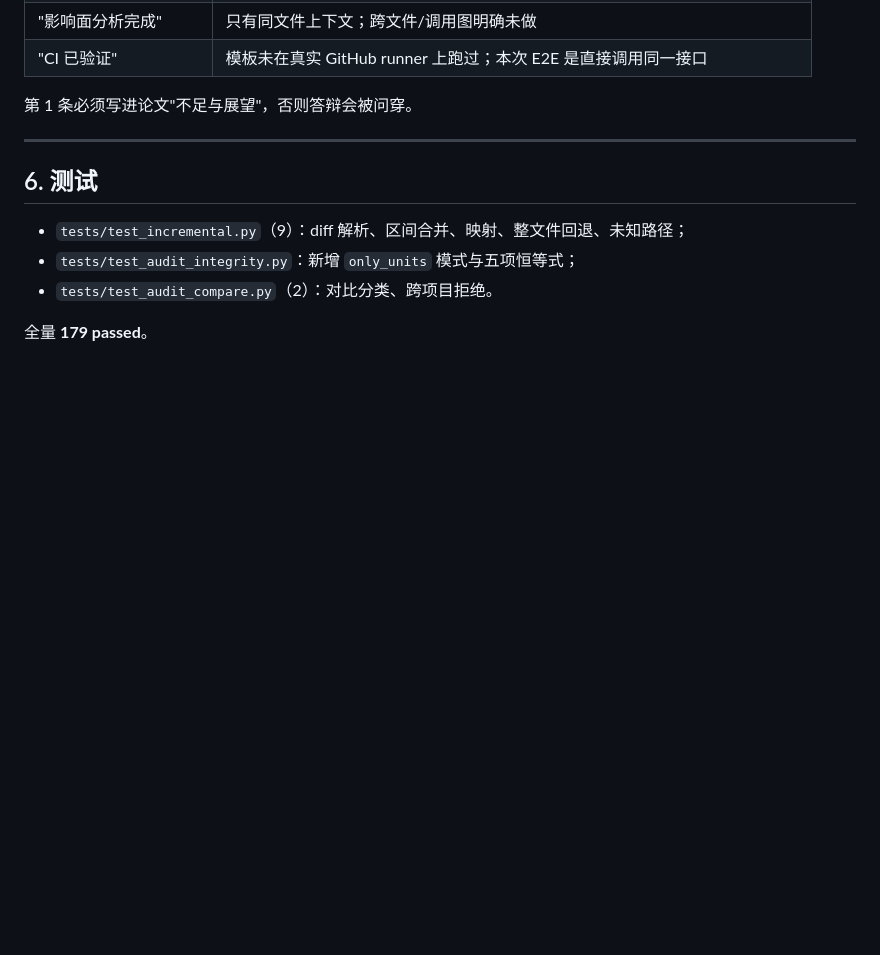
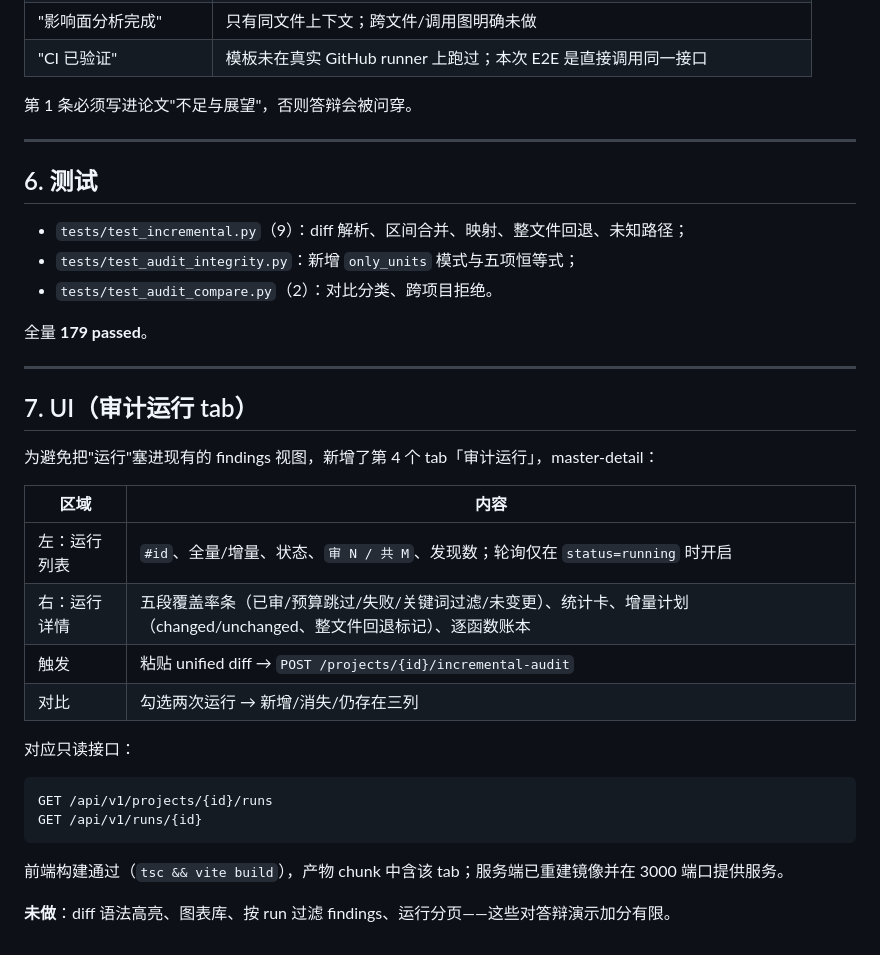
Before and after one commit to Kared331/SolidityGuard, a Markdown page: docs/evidence/incremental-pipeline.md, the part around the change. Drawn GitHub-style; blank space fills up the shorter version.

Commit message:
docs: 增量审计 UI 落点与运行视图说明

````diff
--- a/docs/evidence/incremental-pipeline.md
+++ b/docs/evidence/incremental-pipeline.md
@@ -117,3 +117,27 @@ curl -X POST "$SG_URL/api/v1/projects/$SG_PROJECT/incremental-audit" \
 - `tests/test_audit_compare.py`（2）：对比分类、跨项目拒绝。
 
 全量 **179 passed**。
+
+---
+
+## 7. UI（审计运行 tab）
+
+为避免把"运行"塞进现有的 findings 视图，新增了第 4 个 tab「审计运行」，master-detail：
+
+| 区域 | 内容 |
+|---|---|
+| 左：运行列表 | `#id`、全量/增量、状态、`审 N / 共 M`、发现数；轮询仅在 `status=running` 时开启 |
+| 右：运行详情 | 五段覆盖率条（已审/预算跳过/失败/关键词过滤/未变更）、统计卡、增量计划（changed/unchanged、整文件回退标记）、逐函数账本 |
+| 触发 | 粘贴 unified diff → `POST /projects/{id}/incremental-audit` |
+| 对比 | 勾选两次运行 → 新增/消失/仍存在三列 |
+
+对应只读接口：
+
+```http
+GET /api/v1/projects/{id}/runs
+GET /api/v1/runs/{id}
+```
+
+前端构建通过（`tsc && vite build`），产物 chunk 中含该 tab；服务端已重建镜像并在 3000 端口提供服务。
+
+**未做**：diff 语法高亮、图表库、按 run 过滤 findings、运行分页——这些对答辩演示加分有限。
````
Also changed, not shown: 1 other file.
